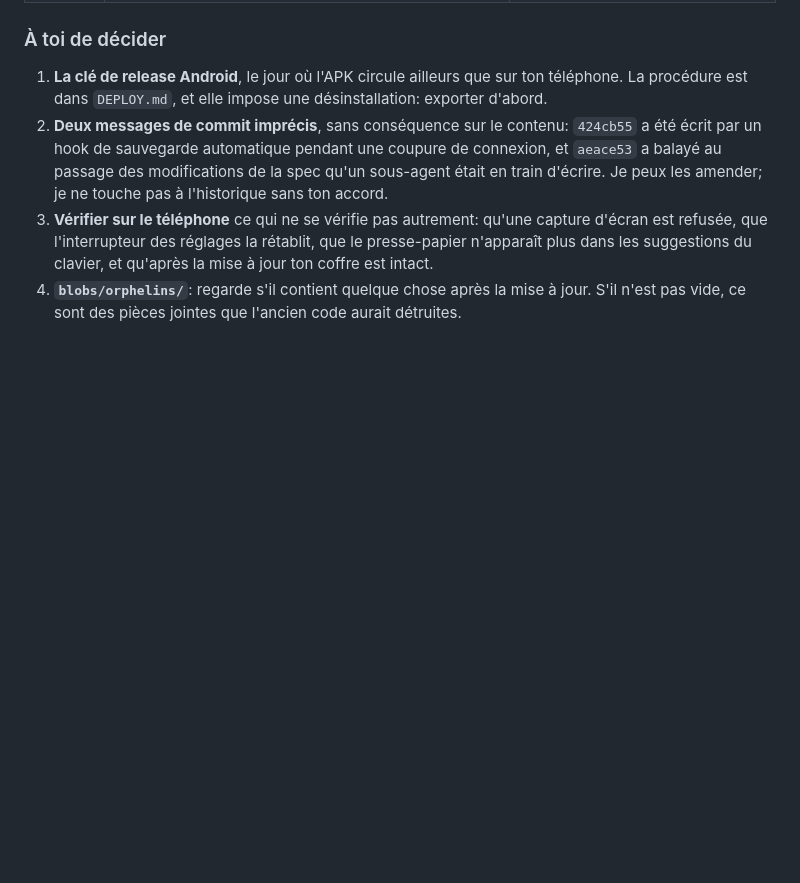
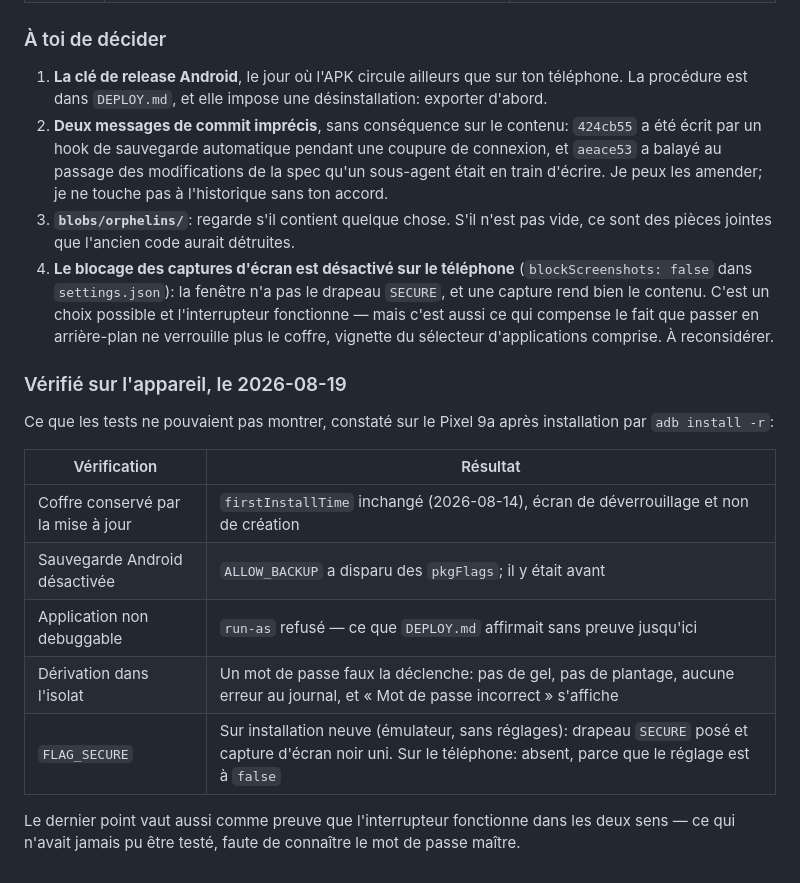
Before and after one commit to myqzurdux3/safe, a Markdown page: AUDIT.md, the part around the change. GitHub-like rendering; blank space fills up the shorter version.

Commit message:
docs: ce qui a été vérifié sur l'appareil
Les tests ne peuvent pas montrer qu'une mise à jour conserve le coffre, que
`ALLOW_BACKUP` a bien disparu des drapeaux du paquet, ni qu'Argon2id dans un
isolat tient sur un vrai téléphone. Constaté sur l'appareil et consigné.

Un point mérite d'être remonté: le blocage des captures d'écran est désactivé
sur ce téléphone. L'interrupteur fonctionne — une installation neuve pose bien
le drapeau et rend une capture noire — mais c'est précisément la protection qui
compense le fait que l'arrière-plan ne verrouille plus le coffre.

Co-Authored-By: Claude Opus 5 <noreply@anthropic.com>

```diff
--- a/AUDIT.md
+++ b/AUDIT.md
@@ -396,10 +396,28 @@ modèle de menace, à connaître avant de confier ses mots de passe à ce logici
    coupure de connexion, et `aeace53` a balayé au passage des modifications de la
    spec qu'un sous-agent était en train d'écrire. Je peux les amender; je ne
    touche pas à l'historique sans ton accord.
-3. **Vérifier sur le téléphone** ce qui ne se vérifie pas autrement: qu'une
-   capture d'écran est refusée, que l'interrupteur des réglages la rétablit, que
-   le presse-papier n'apparaît plus dans les suggestions du clavier, et
-   qu'après la mise à jour ton coffre est intact.
-4. **`blobs/orphelins/`**: regarde s'il contient quelque chose après la mise à
-   jour. S'il n'est pas vide, ce sont des pièces jointes que l'ancien code aurait
-   détruites.
+3. **`blobs/orphelins/`**: regarde s'il contient quelque chose. S'il n'est pas
+   vide, ce sont des pièces jointes que l'ancien code aurait détruites.
+4. **Le blocage des captures d'écran est désactivé sur le téléphone**
+   (`blockScreenshots: false` dans `settings.json`): la fenêtre n'a pas le
+   drapeau `SECURE`, et une capture rend bien le contenu. C'est un choix
+   possible et l'interrupteur fonctionne — mais c'est aussi ce qui compense le
+   fait que passer en arrière-plan ne verrouille plus le coffre, vignette du
+   sélecteur d'applications comprise. À reconsidérer.
+
+### Vérifié sur l'appareil, le 2026-08-19
+
+Ce que les tests ne pouvaient pas montrer, constaté sur le Pixel 9a après
+installation par `adb install -r`:
+
+| Vérification | Résultat |
+|---|---|
+| Coffre conservé par la mise à jour | `firstInstallTime` inchangé (2026-08-14), écran de déverrouillage et non de création |
+| Sauvegarde Android désactivée | `ALLOW_BACKUP` a disparu des `pkgFlags`; il y était avant |
+| Application non debuggable | `run-as` refusé — ce que `DEPLOY.md` affirmait sans preuve jusqu'ici |
+| Dérivation dans l'isolat | Un mot de passe faux la déclenche: pas de gel, pas de plantage, aucune erreur au journal, et « Mot de passe incorrect » s'affiche |
+| `FLAG_SECURE` | Sur installation neuve (émulateur, sans réglages): drapeau `SECURE` posé et capture d'écran noir uni. Sur le téléphone: absent, parce que le réglage est à `false` |
+
+Le dernier point vaut aussi comme preuve que l'interrupteur fonctionne dans les
+deux sens — ce qui n'avait jamais pu être testé, faute de connaître le mot de
+passe maître.
```
